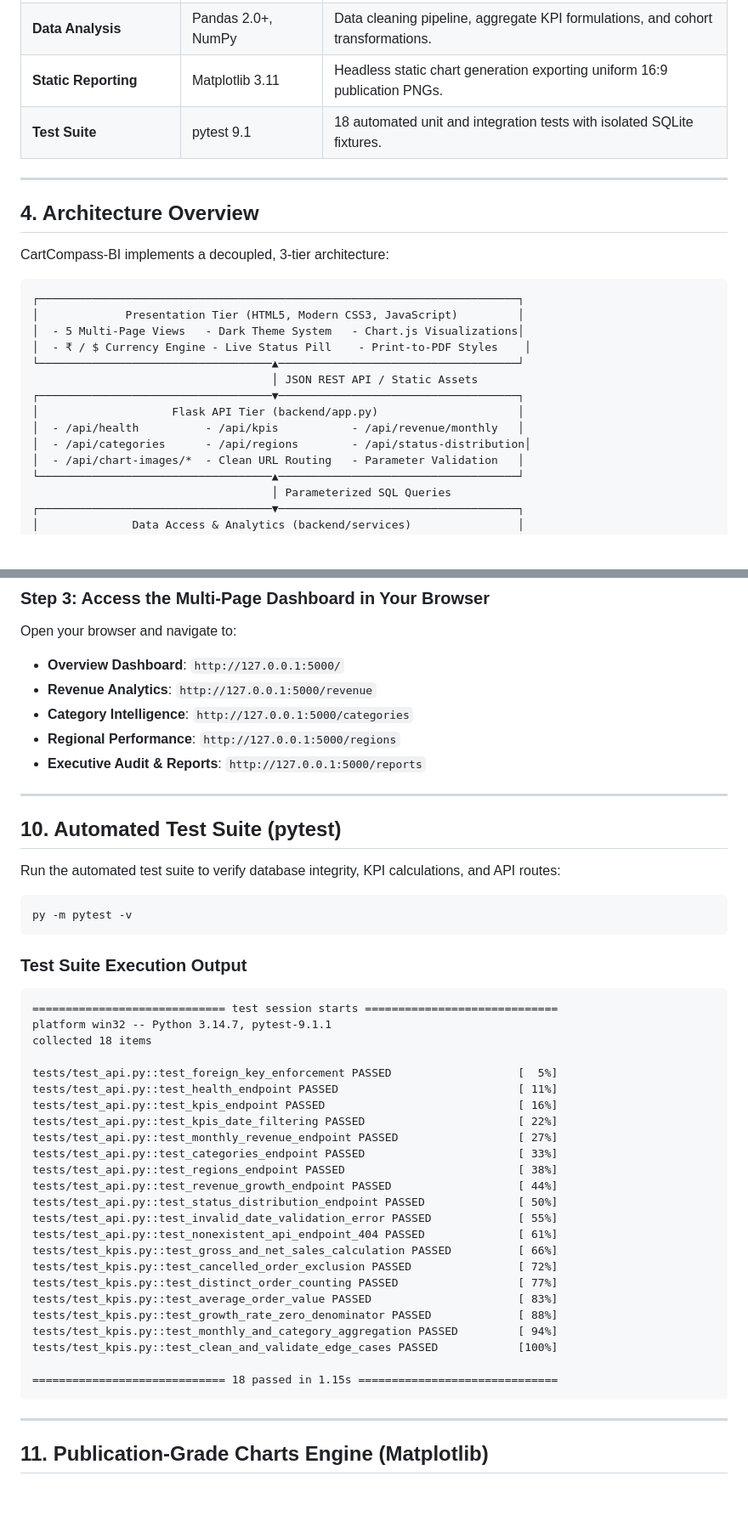
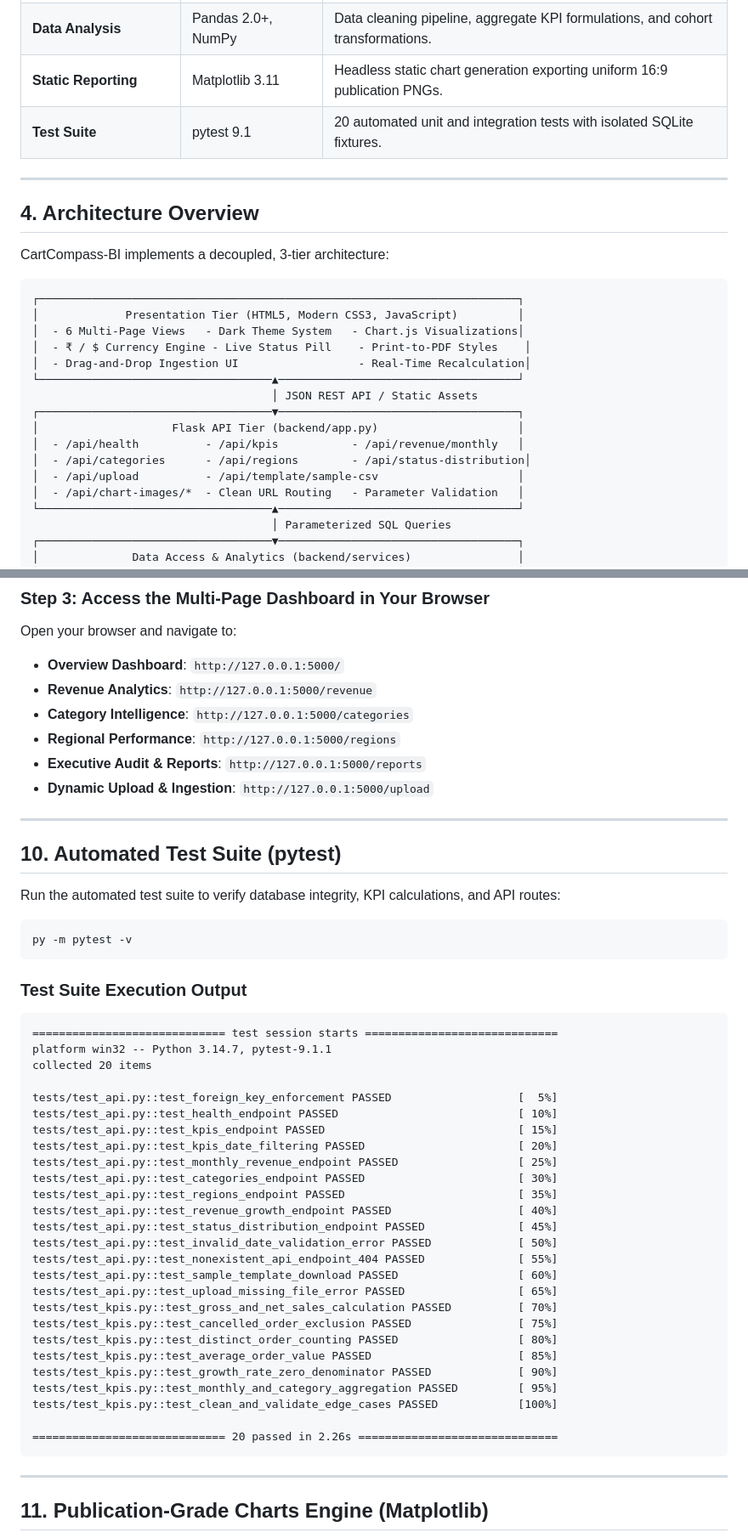
Before and after one commit to kashiviswanath10/cartdashboard, a Markdown page: README.md, 2 parts joined by grey strips. Shown at 85% size. GitHub-like rendering; blank space fills up the shorter version.

Commit message:
docs: update README with 6th upload page, CSV ingestion architecture, 20 tests, and sample template

````diff
--- a/README.md
+++ b/README.md
@@ -77,7 +78,7 @@ The frontend features a bespoke executive dark theme styled after high-end marke
 | **Relational Database** | SQLite 3 (`sqlite3`) | Embedded SQL database with foreign key enforcement and multi-column indexes. |
 | **Data Analysis** | Pandas 2.0+, NumPy | Data cleaning pipeline, aggregate KPI formulations, and cohort transformations. |
 | **Static Reporting** | Matplotlib 3.11 | Headless static chart generation exporting uniform 16:9 publication PNGs. |
-| **Test Suite** | pytest 9.1 | 18 automated unit and integration tests with isolated SQLite fixtures. |
+| **Test Suite** | pytest 9.1 | 20 automated unit and integration tests with isolated SQLite fixtures. |
 
 ---
 
@@ -88,14 +89,16 @@ CartCompass-BI implements a decoupled, 3-tier architecture:
 ```
 ┌────────────────────────────────────────────────────────────────────────┐
 │             Presentation Tier (HTML5, Modern CSS3, JavaScript)         │
-│  - 5 Multi-Page Views   - Dark Theme System   - Chart.js Visualizations│
+│  - 6 Multi-Page Views   - Dark Theme System   - Chart.js Visualizations│
 │  - ₹ / $ Currency Engine - Live Status Pill    - Print-to-PDF Styles    │
+│  - Drag-and-Drop Ingestion UI                  - Real-Time Recalculation│
 └───────────────────────────────────▲────────────────────────────────────┘
                                     │ JSON REST API / Static Assets
 ┌───────────────────────────────────▼────────────────────────────────────┐
 │                    Flask API Tier (backend/app.py)                     │
 │  - /api/health          - /api/kpis           - /api/revenue/monthly   │
 │  - /api/categories      - /api/regions        - /api/status-distribution│
+│  - /api/upload          - /api/template/sample-csv                     │
 │  - /api/chart-images/*  - Clean URL Routing   - Parameter Validation   │
 └───────────────────────────────────▲────────────────────────────────────┘
                                     │ Parameterized SQL Queries
@@ -291,6 +298,7 @@ Open your browser and navigate to:
 - **Category Intelligence**: `http://127.0.0.1:5000/categories`
 - **Regional Performance**: `http://127.0.0.1:5000/regions`
 - **Executive Audit & Reports**: `http://127.0.0.1:5000/reports`
+- **Dynamic Upload & Ingestion**: `http://127.0.0.1:5000/upload`
 
 ---
 
@@ -306,28 +314,30 @@ py -m pytest -v
 ```
 ============================= test session starts =============================
 platform win32 -- Python 3.14.7, pytest-9.1.1
-collected 18 items
+collected 20 items
 
 tests/test_api.py::test_foreign_key_enforcement PASSED                   [  5%]
-tests/test_api.py::test_health_endpoint PASSED                           [ 11%]
-tests/test_api.py::test_kpis_endpoint PASSED                             [ 16%]
-tests/test_api.py::test_kpis_date_filtering PASSED                       [ 22%]
-tests/test_api.py::test_monthly_revenue_endpoint PASSED                  [ 27%]
-tests/test_api.py::test_categories_endpoint PASSED                       [ 33%]
-tests/test_api.py::test_regions_endpoint PASSED                          [ 38%]
-tests/test_api.py::test_revenue_growth_endpoint PASSED                   [ 44%]
-tests/test_api.py::test_status_distribution_endpoint PASSED              [ 50%]
-tests/test_api.py::test_invalid_date_validation_error PASSED             [ 55%]
-tests/test_api.py::test_nonexistent_api_endpoint_404 PASSED              [ 61%]
-tests/test_kpis.py::test_gross_and_net_sales_calculation PASSED          [ 66%]
-tests/test_kpis.py::test_cancelled_order_exclusion PASSED                [ 72%]
-tests/test_kpis.py::test_distinct_order_counting PASSED                  [ 77%]
-tests/test_kpis.py::test_average_order_value PASSED                      [ 83%]
-tests/test_kpis.py::test_growth_rate_zero_denominator PASSED             [ 88%]
-tests/test_kpis.py::test_monthly_and_category_aggregation PASSED         [ 94%]
+tests/test_api.py::test_health_endpoint PASSED                           [ 10%]
+tests/test_api.py::test_kpis_endpoint PASSED                             [ 15%]
+tests/test_api.py::test_kpis_date_filtering PASSED                       [ 20%]
+tests/test_api.py::test_monthly_revenue_endpoint PASSED                  [ 25%]
+tests/test_api.py::test_categories_endpoint PASSED                       [ 30%]
+tests/test_api.py::test_regions_endpoint PASSED                          [ 35%]
+tests/test_api.py::test_revenue_growth_endpoint PASSED                   [ 40%]
+tests/test_api.py::test_status_distribution_endpoint PASSED              [ 45%]
+tests/test_api.py::test_invalid_date_validation_error PASSED             [ 50%]
+tests/test_api.py::test_nonexistent_api_endpoint_404 PASSED              [ 55%]
+tests/test_api.py::test_sample_template_download PASSED                  [ 60%]
+tests/test_api.py::test_upload_missing_file_error PASSED                 [ 65%]
+tests/test_kpis.py::test_gross_and_net_sales_calculation PASSED          [ 70%]
+tests/test_kpis.py::test_cancelled_order_exclusion PASSED                [ 75%]
+tests/test_kpis.py::test_distinct_order_counting PASSED                  [ 80%]
+tests/test_kpis.py::test_average_order_value PASSED                      [ 85%]
+tests/test_kpis.py::test_growth_rate_zero_denominator PASSED             [ 90%]
+tests/test_kpis.py::test_monthly_and_category_aggregation PASSED         [ 95%]
 tests/test_kpis.py::test_clean_and_validate_edge_cases PASSED            [100%]
 
-============================= 18 passed in 1.15s ==============================
+============================= 20 passed in 2.26s ==============================
 ```
 
 ---
````
Also changed, not shown: other parts of README.md (+13 -7 lines).
